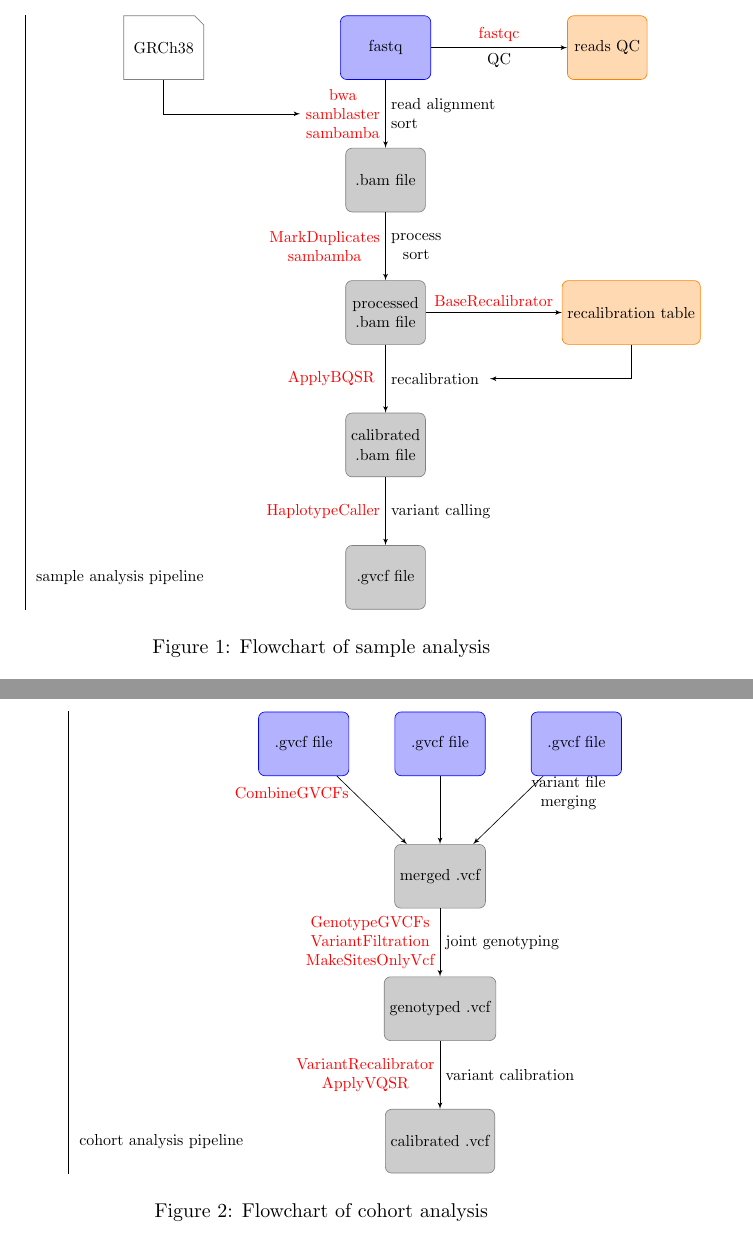
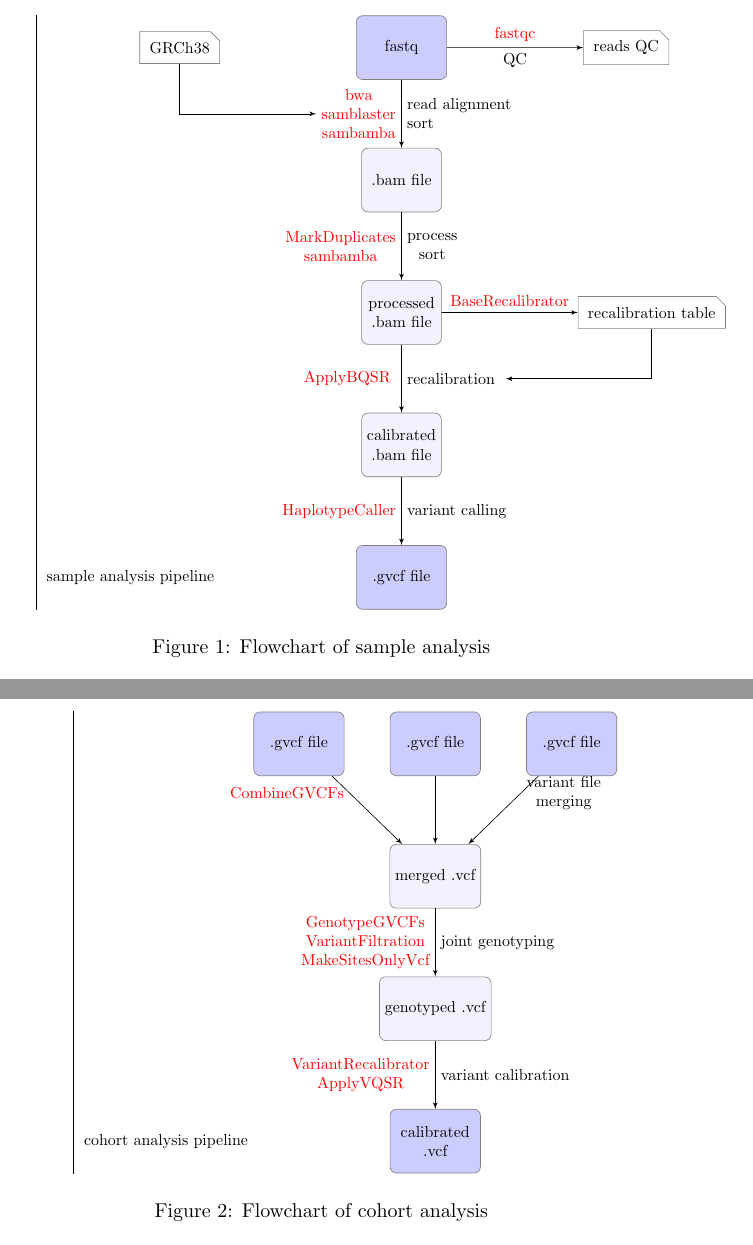
Before and after one commit to gwotto/dnaseq-pipeline, a LaTeX document (extra/dnaseq-pipeline-manual.tex, which reads extra/fig-cohort-analysis.tex, extra/fig-sample-analysis.tex): two parts of pages 8 and 9 of 11, joined at a grey line, cut so that both start at the same text. Compiled offline with pdfLaTeX.

Commit message:
documentation

```diff
--- a/extra/fig-cohort-analysis.tex
+++ b/extra/fig-cohort-analysis.tex
@@ -17,14 +17,18 @@
 
 
 %% block styles
-\tikzstyle{block} = [rectangle, draw=gray, fill=gray!40,
+\tikzstyle{inputblock} = [rectangle, draw=gray, fill=blue!20,
+ text width=5em, text centered, rounded corners, minimum height=4em]
+
+\tikzstyle{outputblock} = [rectangle, draw=gray, fill=blue!20,
+ text width=5em, text centered, rounded corners, minimum height=4em]
+
+\tikzstyle{titleblock} = [align = right]
+
+\tikzstyle{pipeblock} = [rectangle, draw=gray, fill=blue!5,
 minimum width=5em, text centered, rounded corners, minimum height=4em]
-\tikzstyle{inputblock} = [rectangle, draw=blue, fill=blue!30,
-text width=5em, text centered, rounded corners, minimum height=4em]
-\tikzstyle{outputblock} = [rectangle, draw=orange, fill=orange!30,
-minimum width=5em, text centered, rounded corners, minimum height=4em]
-\tikzstyle{pipeblock} = [align = right]
-\tikzstyle{datablock} = [draw=gray, chamfered rectangle, chamfered rectangle corners=north east, minimum height=4em]
+
+\tikzstyle{datablock} = [draw=gray, chamfered rectangle, chamfered rectangle corners=north east, minimum height=2em]
 
 
 \tikzstyle{line} = [draw, -latex']
@@ -52,13 +56,13 @@ minimum width=5em, text centered, rounded corners, minimum height=4em]
 
     \node [inputblock, right= of vcf3, xshift=-2cm] (vcf4) {.gvcf file};
 
-    \node [block, below=  of vcf3] (vcfMerge) {merged .vcf};
+    \node [pipeblock, below=  of vcf3] (vcfMerge) {merged .vcf};
 
-    \node [block, below=  of vcfMerge] (vcfJoint) {genotyped .vcf};
+    \node [pipeblock, below=  of vcfMerge] (vcfJoint) {genotyped .vcf};
 
-    \node [block, below=  of vcfJoint] (vcfCal) {calibrated .vcf};
+    \node [outputblock, below=  of vcfJoint] (vcfCal) {calibrated .vcf};
 
-    \node [pipeblock, left= of vcfCal, xshift = 0cm] (alignment) {cohort analysis pipeline};
+    \node [titleblock, left= of vcfCal, xshift = 0cm] (alignment) {cohort analysis pipeline};
 
 
     %% Draw edges
--- a/extra/fig-sample-analysis.tex
+++ b/extra/fig-sample-analysis.tex
@@ -19,12 +19,21 @@
 %% block styles
 \tikzstyle{block} = [rectangle, draw=gray, fill=gray!40,
 minimum width=5em, text centered, rounded corners, minimum height=4em]
-\tikzstyle{inputblock} = [rectangle, draw=blue, fill=blue!30,
-text width=5em, text centered, rounded corners, minimum height=4em]
-\tikzstyle{outputblock} = [rectangle, draw=orange, fill=orange!30,
+
+\tikzstyle{inputblock} = [rectangle, draw=gray, fill=blue!20,
+ text width=5em, text centered, rounded corners, minimum height=4em]
+
+\tikzstyle{outputblock} = [rectangle, draw=gray, fill=blue!20,
+ text width=5em, text centered, rounded corners, minimum height=4em]
+
+\tikzstyle{titleblock} = [align = right]
+
+\tikzstyle{pipeblock} = [rectangle, draw=gray, fill=blue!5,
 minimum width=5em, text centered, rounded corners, minimum height=4em]
-\tikzstyle{pipeblock} = [align = right]
-\tikzstyle{datablock} = [draw=gray, chamfered rectangle, chamfered rectangle corners=north east, minimum height=4em]
+
+\tikzstyle{datablock} = [draw=gray, chamfered rectangle, chamfered rectangle corners=north east, minimum height=2em]
+
+\tikzstyle{fileblock} = [draw=gray, fill=gray!5, chamfered rectangle, chamfered rectangle corners=north east, minimum height=2em]
 
 
 \tikzstyle{line} = [draw, -latex']
```
Also changed, not shown: extra/fig-sample-analysis.tex (16 more changed lines).
